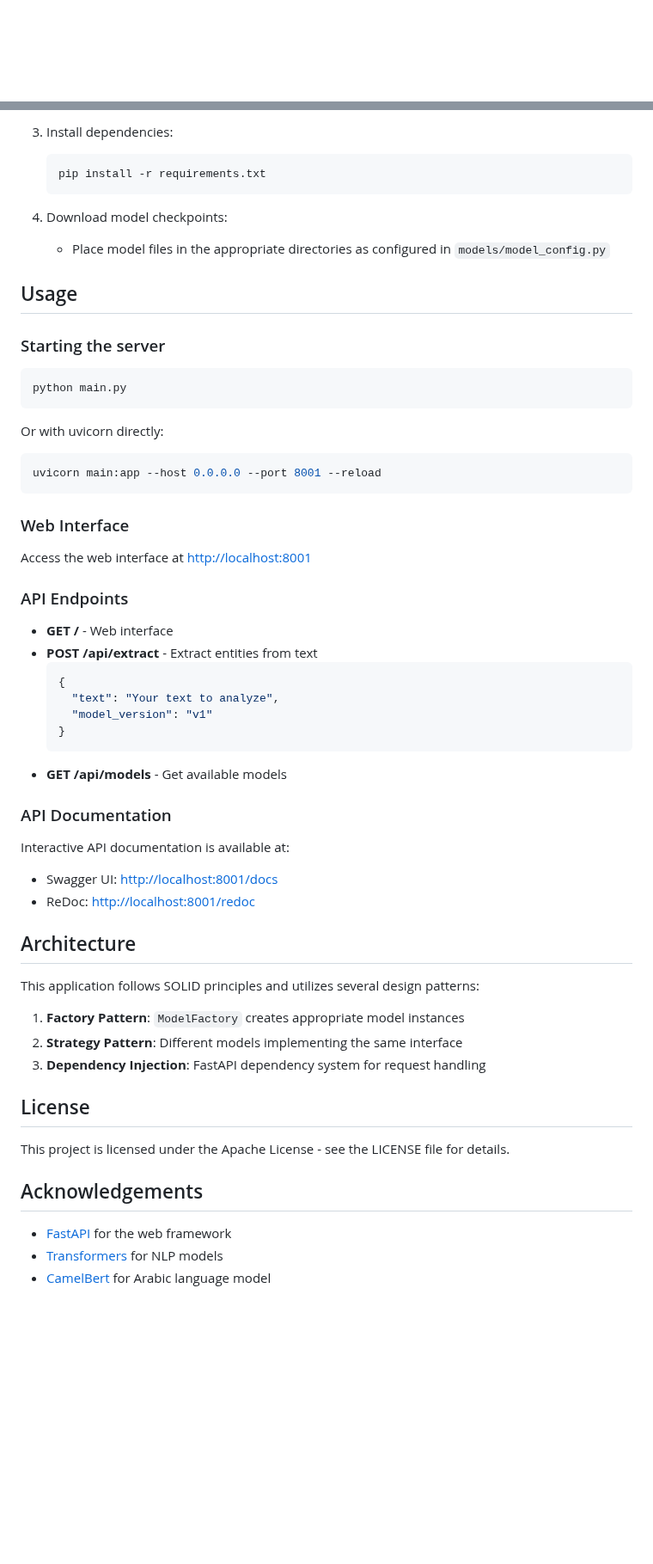
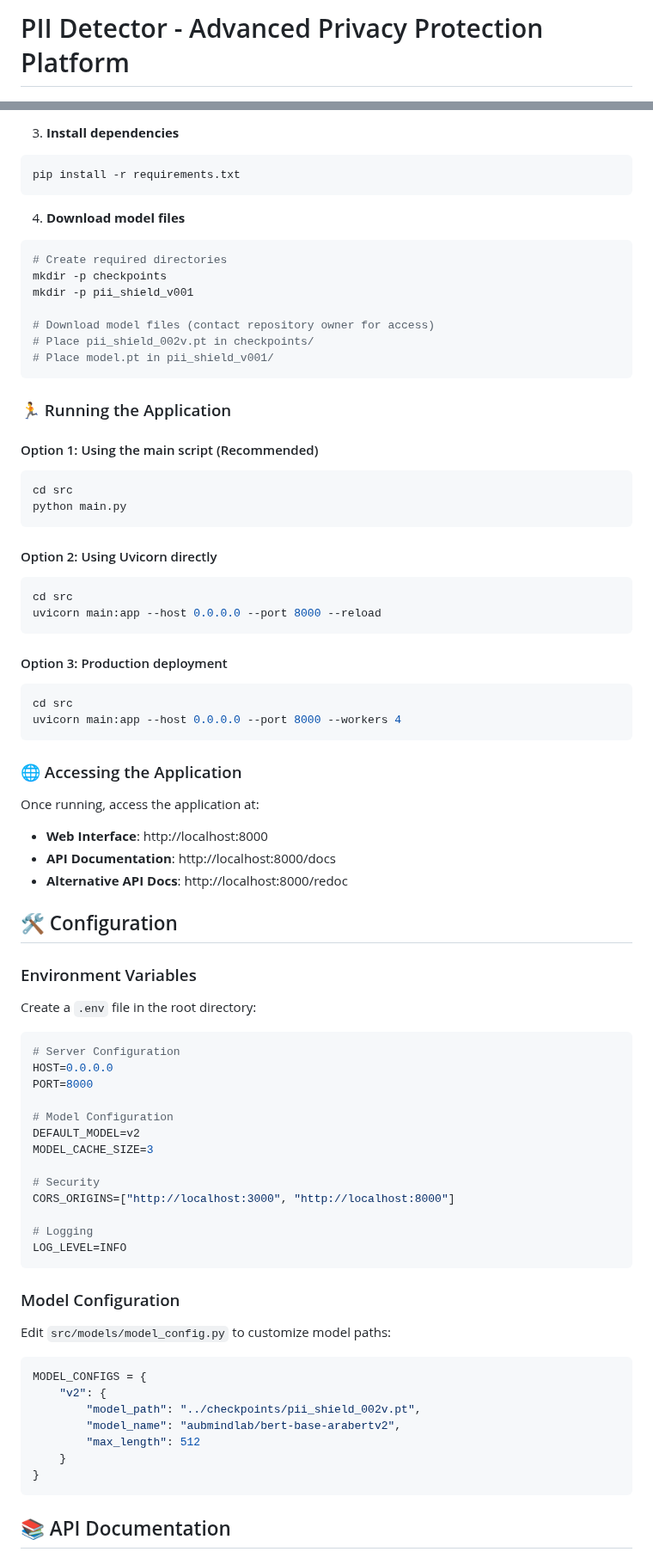
Before and after one commit to Hiida3li/ner-pii-nlp, a Markdown page: README.md, 2 parts joined by grey strips. Shown at 86% size. Drawn GitHub-style; blank space fills up the shorter version.

````diff
--- a/README.md
+++ b/README.md
@@ -1 +1,2 @@
+# PII Detector - Advanced Privacy Protection Platform
 
@@ -89,62 +65,83 @@ NLP-PII-NLP/
 
-3. Install dependencies:
-   ```bash
-   pip install -r requirements.txt
-   ```
+3. **Install dependencies**
+```bash
+pip install -r requirements.txt
+```
 
-4. Download model checkpoints:
-   - Place model files in the appropriate directories as configured in `models/model_config.py`
+4. **Download model files**
+```bash
+# Create required directories
+mkdir -p checkpoints
+mkdir -p pii_shield_v001
 
-## Usage
+# Download model files (contact repository owner for access)
+# Place pii_shield_002v.pt in checkpoints/
+# Place model.pt in pii_shield_v001/
+```
 
-### Starting the server
+### 🏃 Running the Application
 
+#### Option 1: Using the main script (Recommended)
 ```bash
+cd src
 python main.py
 ```
 
-Or with uvicorn directly:
-
+#### Option 2: Using Uvicorn directly
 ```bash
-uvicorn main:app --host 0.0.0.0 --port 8001 --reload
+cd src
+uvicorn main:app --host 0.0.0.0 --port 8000 --reload
 ```
 
-### Web Interface
+#### Option 3: Production deployment
+```bash
+cd src
+uvicorn main:app --host 0.0.0.0 --port 8000 --workers 4
+```
 
-Access the web interface at [http://localhost:8001](http://localhost:8001)
+### 🌐 Accessing the Application
 
-### API Endpoints
+Once running, access the application at:
 
-- **GET /** - Web interface
-- **POST /api/extract** - Extract entities from text
-  ```json
-  {
-    "text": "Your text to analyze",
-    "model_version": "v1"
-  }
-  ```
-- **GET /api/models** - Get available models
+- **Web Interface**: http://localhost:8000
+- **API Documentation**: http://localhost:8000/docs
+- **Alternative API Docs**: http://localhost:8000/redoc
 
-### API Documentation
+## 🛠️ Configuration
 
-Interactive API documentation is available at:
-- Swagger UI: [http://localhost:8001/docs](http://localhost:8001/docs)
-- ReDoc: [http://localhost:8001/redoc](http://localhost:8001/redoc)
+### Environment Variables
 
-## Architecture
+Create a `.env` file in the root directory:
 
-This application follows SOLID principles and utilizes several design patterns:
+```env
+# Server Configuration
+HOST=0.0.0.0
+PORT=8000
 
-1. **Factory Pattern**: `ModelFactory` creates appropriate model instances
-2. **Strategy Pattern**: Different models implementing the same interface
-3. **Dependency Injection**: FastAPI dependency system for request handling
+# Model Configuration
+DEFAULT_MODEL=v2
+MODEL_CACHE_SIZE=3
 
-## License
+# Security
+CORS_ORIGINS=["http://localhost:3000", "http://localhost:8000"]
 
-This project is licensed under the Apache License - see the LICENSE file for details.
+# Logging
+LOG_LEVEL=INFO
+```
 
-## Acknowledgements
+### Model Configuration
 
-- [FastAPI](https://fastapi.tiangolo.com/) for the web framework
-- [Transformers](https://huggingface.co/docs/transformers/index) for NLP models
-- [CamelBert](https://github.com/CAMeL-Lab/CAMeLBERT) for Arabic language model
+Edit `src/models/model_config.py` to customize model paths:
+
+```python
+MODEL_CONFIGS = {
+    "v2": {
+        "model_path": "../checkpoints/pii_shield_002v.pt",
+        "model_name": "aubmindlab/bert-base-arabertv2",
+        "max_length": 512
+    }
+}
+```
+
+## 📚 API Documentation
+
````
Also changed, not shown: other parts of README.md (+287 -73 lines).
